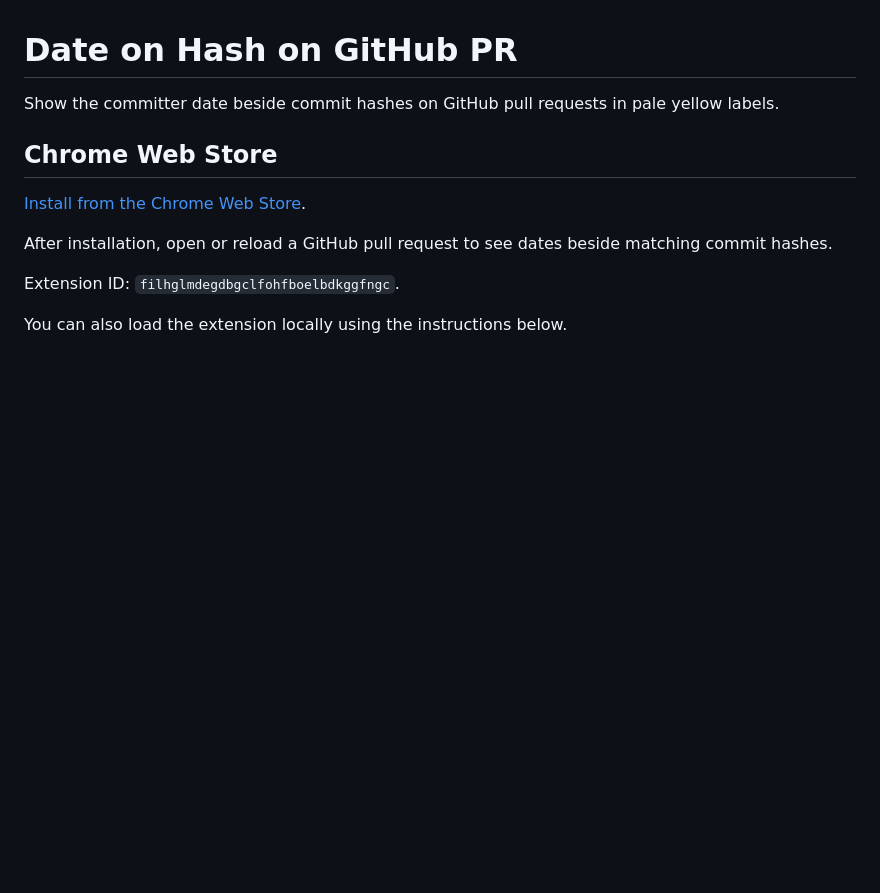
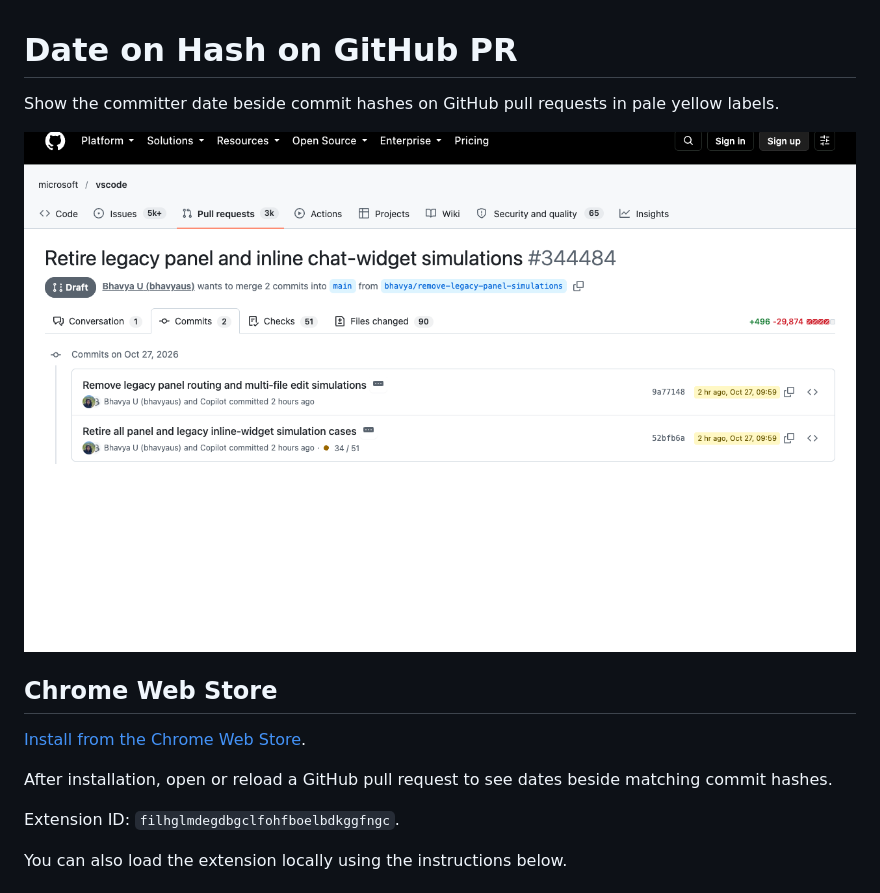
Before and after one commit to yuki777/date-on-hash-on-github-pr, a Markdown page: README.md, the part around the change. GitHub-like rendering; pictures changed too: images/commits.png (added); blank space fills up the shorter version.

Commit message:
Add commit date screenshot to README

```diff
--- a/README.md
+++ b/README.md
@@ -1,6 +1,8 @@
 # Date on Hash on GitHub PR
 
 Show the committer date beside commit hashes on GitHub pull requests in pale yellow labels.
+
+![Commit dates highlighted beside commit hashes on a GitHub pull request](images/commits.png)
 
 ## Chrome Web Store
 
```
